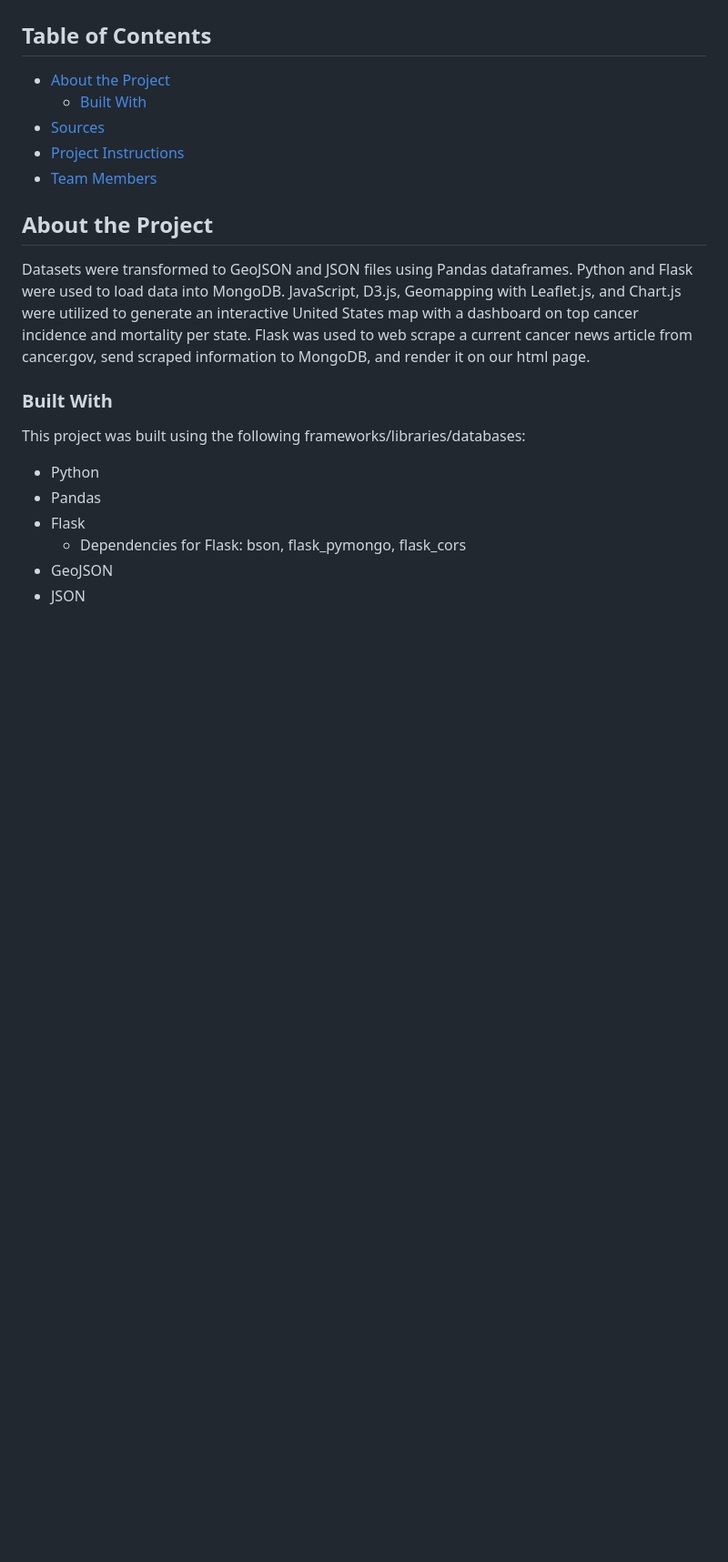
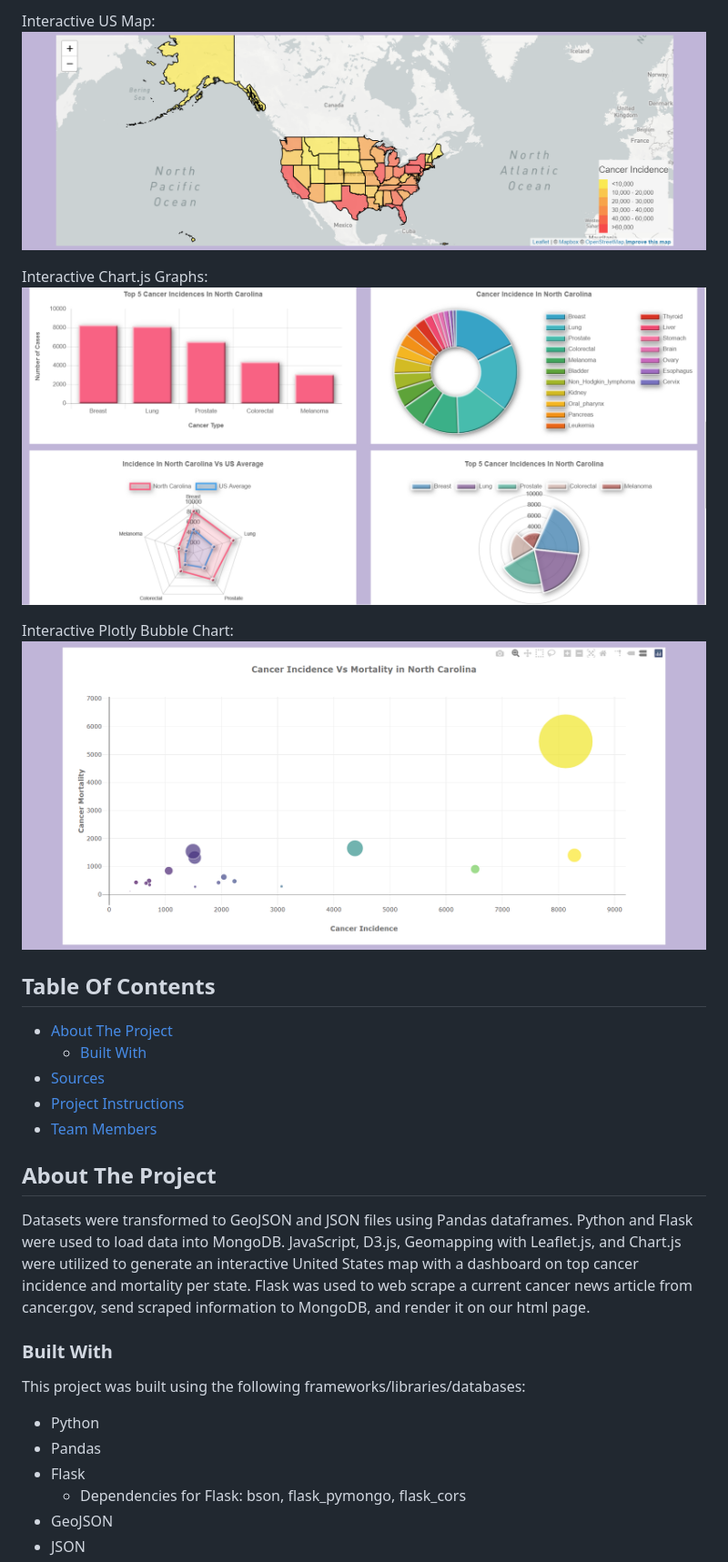
Before and after one commit to kmcgrath88/Cancer-DataVis-Project, a Markdown page: README.md, the part around the change printed below. Shown: that part at 91% size. Drawn GitHub-style; pictures changed too: images/bubble.png (added), images/charts.png (added), images/map.png (added); blank space fills up the shorter version.

Commit message:
Images and ReadMe

```diff
--- a/README.md
+++ b/README.md
@@ -9,16 +9,24 @@ Heading And Web Scraping Portion:<br>
 
+Interactive US Map:<br>
+![alt text](images/map.png)<br>
+
+Interactive Chart.js Graphs:<br>
+![alt text](images/charts.png)<br>
+
+Interactive Plotly Bubble Chart:<br>
+![alt text](images/bubble.png)<br>
 
 <!-- TABLE OF CONTENTS -->
-## Table of Contents
+## Table Of Contents
 
-* [About the Project](#about-the-project)
+* [About The Project](#about-the-project)
   * [Built With](#built-with)
 * [Sources](#sources)
 * [Project Instructions](#project-instructions)
 * [Team Members](#team-members)
 
 <!--About the Project-->
-## About the Project
+## About The Project
  Datasets were transformed to GeoJSON and JSON files using Pandas dataframes. Python and Flask were used to load data into MongoDB. JavaScript, D3.js, Geomapping with Leaflet.js, and Chart.js were utilized to generate an interactive United States map with a dashboard on top cancer incidence and mortality per state. Flask was used to web scrape a current cancer news article from cancer.gov, send scraped information to MongoDB, and render it on our html page.
 
 <!--Built With-->
```
Also changed, not shown: other parts of README.md (+2 -2 lines).
